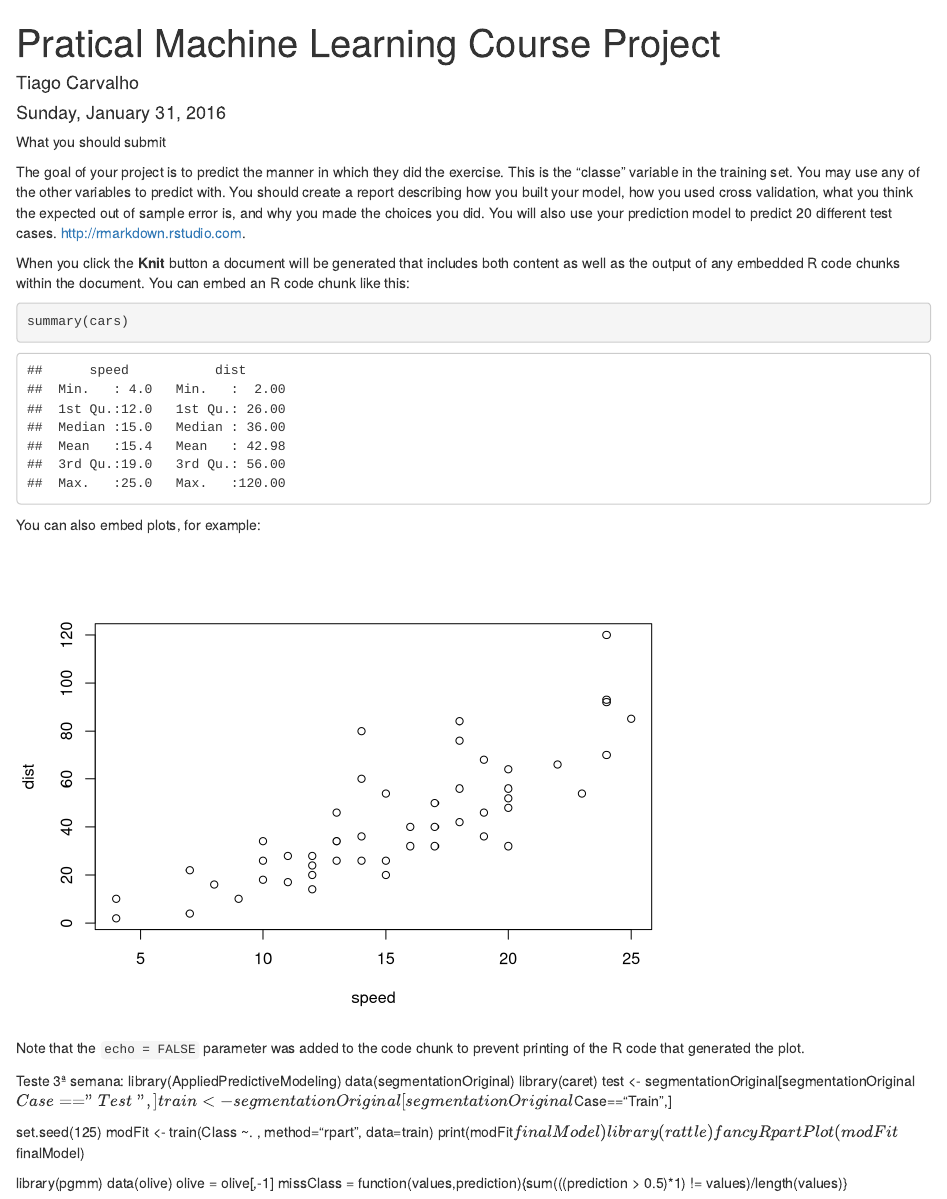
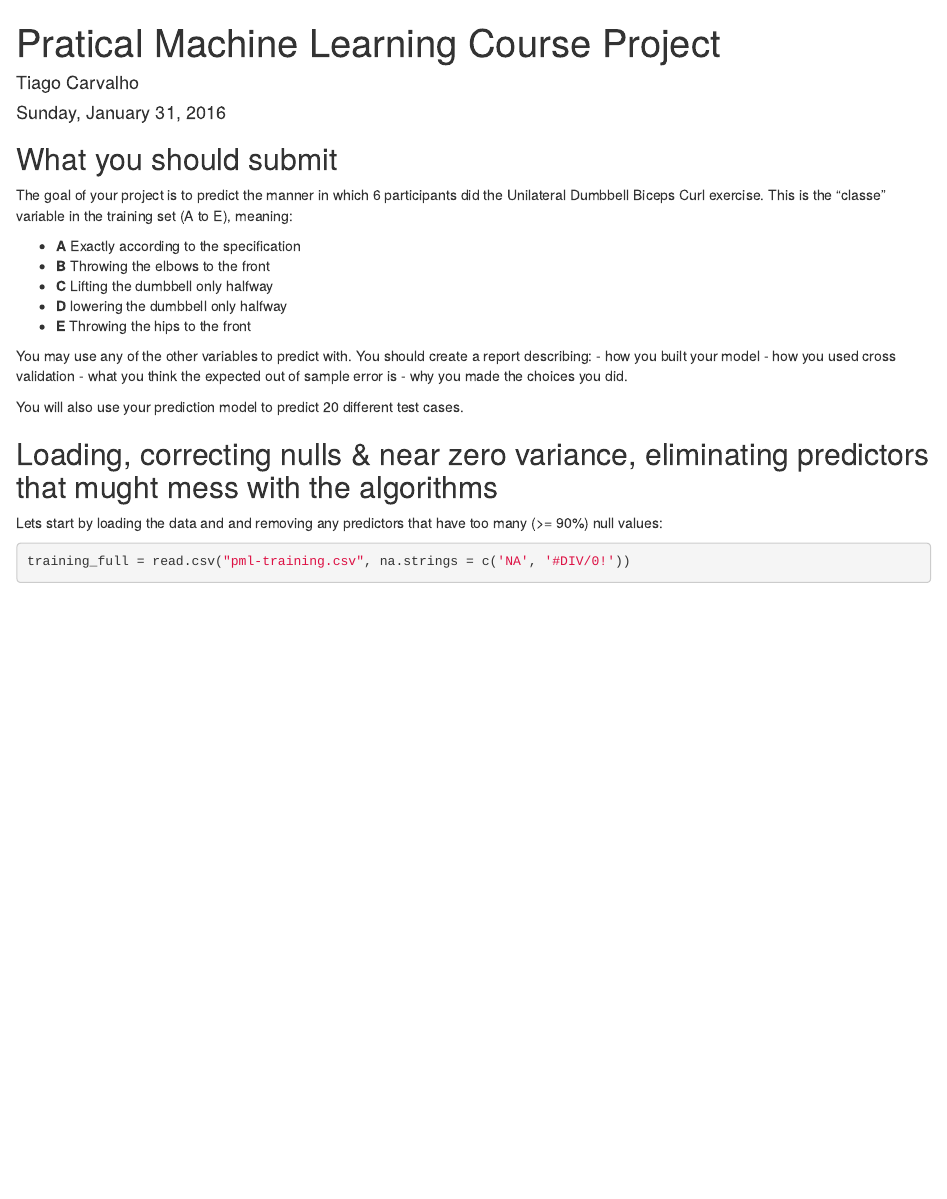
Before and after one commit to kapoing/practicalmachinelearning, an R Markdown document (index.Rmd): the page in a window 1100 px wide, from its top. Rendered offline with R 4.5, knitr and Pandoc, with nearby package versions; some code elsewhere in the file could not run offline.

Commit message:
Version 1.0 commit

````diff
--- a/index.Rmd
+++ b/index.Rmd
@@ -4,13 +4,27 @@ author: "Tiago Carvalho"
 date: "Sunday, January 31, 2016"
 output: html_document
 ---
+## What you should submit
+The goal of your project is to predict the manner in which 6 participants did the Unilateral Dumbbell Biceps Curl exercise.
+This is the "classe" variable in the training set (A to E), meaning:
 
-What you should submit
+- **A** Exactly according to the specification
+- **B** Throwing the elbows to the front
+- **C** Lifting the dumbbell only halfway
+- **D** lowering the dumbbell only halfway
+- **E** Throwing the hips to the front
 
-The goal of your project is to predict the manner in which they did the exercise. This is the "classe" variable in the training set. You may use any of the other variables to predict with. You should create a report describing how you built your model, how you used cross validation, what you think the expected out of sample error is, and why you made the choices you did. You will also use your prediction model to predict 20 different test cases.
-<http://rmarkdown.rstudio.com>.
+You may use any of the other variables to predict with. You should create a report describing:
+- how you built your model
+- how you used cross validation
+- what you think the expected out of sample error is
+- why you made the choices you did.
 
-When you click the **Knit** button a document will be generated that includes both content as well as the output of any embedded R code chunks within the document. You can embed an R code chunk like this:
+You will also use your prediction model to predict 20 different test cases.
 
-```{r}
-summary(cars)
+## Loading, correcting nulls & near zero variance, eliminating predictors that mught mess with the algorithms
+
+Lets start by loading the data and and removing any predictors that have too many (>= 90%) null values:
+
+```{r cache=TRUE}
+training_full = read.csv("pml-training.csv", na.strings = c('NA', '#DIV/0!'))
@@ -17,6 +41,5 @@ summary(cars)
 ```
 
-You can also embed plots, for example:
+Now let's remove variables that we don't want to predict with, like the rownumber (X), the specific participant and the timestamps of the exercises (columns 1 to 5).
+The X and the participant should be obvious - they can at most lead to overfitting, as there is no reason to believe they have predictive value. Removing the timestamps allow me to avoid time series complications (like sequential clustering).
 
-```{r, echo=FALSE}
-plot(cars)
@@ -23,10 +49,6 @@ plot(cars)
 ```
 
-Note that the `echo = FALSE` parameter was added to the code chunk to prevent printing of the R code that generated the plot.
+Lastly, let's try to find predictors with variance too low to be considered:
 
-Teste 3ª semana:
-library(AppliedPredictiveModeling)
-data(segmentationOriginal)
+``` {r cache=TRUE}
 library(caret)
-test <- segmentationOriginal[segmentationOriginal$Case=="Test",]
-train <- segmentationOriginal[segmentationOriginal$Case=="Train",]
@@ -33,5 +60 @@ train <- segmentationOriginal[segmentationOriginal$Case=="Train",]
 
-set.seed(125)
-modFit <- train(Class ~. , method="rpart", data=train)
-print(modFit$finalModel)
-library(rattle)
@@ -39,5 +65 @@ fancyRpartPlot(modFit$finalModel)
 
-library(pgmm)
-data(olive)
-olive = olive[,-1]
-missClass = function(values,prediction){sum(((prediction > 0.5)*1) != values)/length(values)}
````
Also changed, not shown: index.html, index.Rmd (44 more changed lines).
